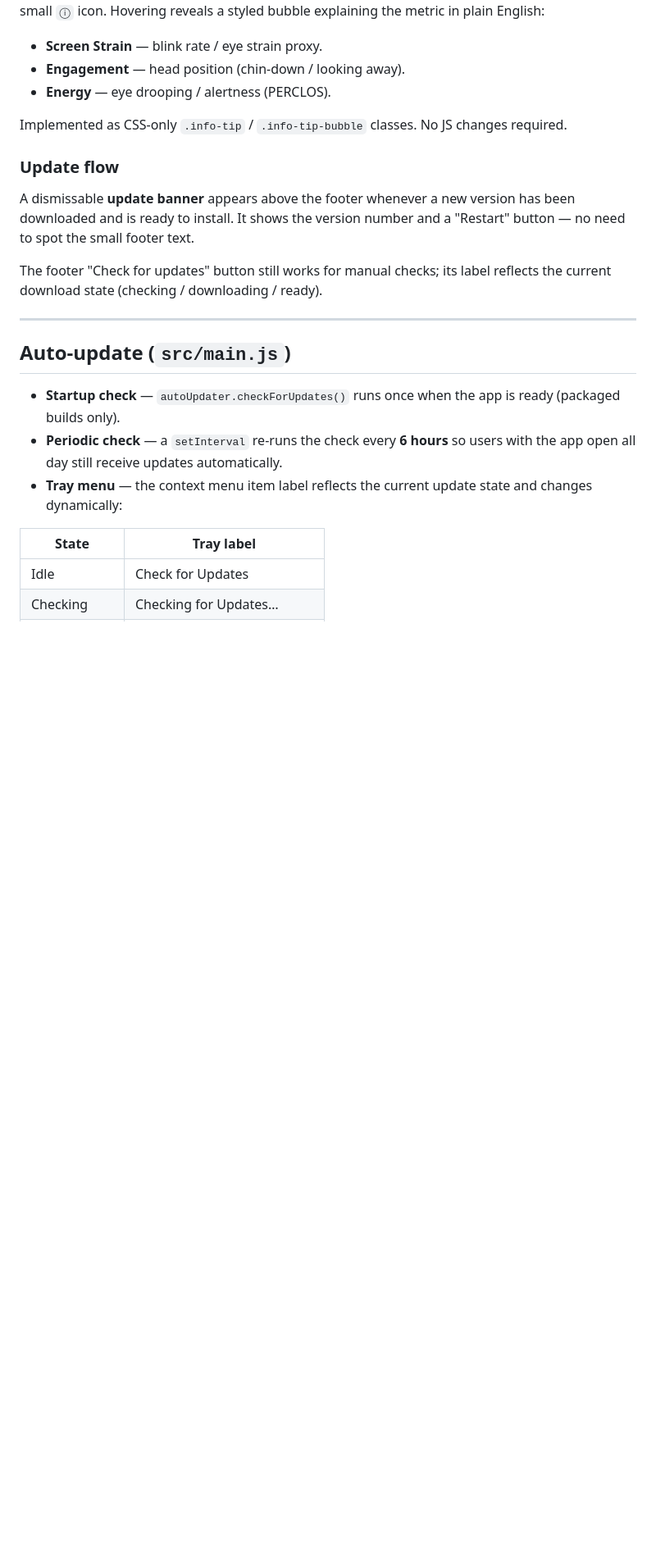
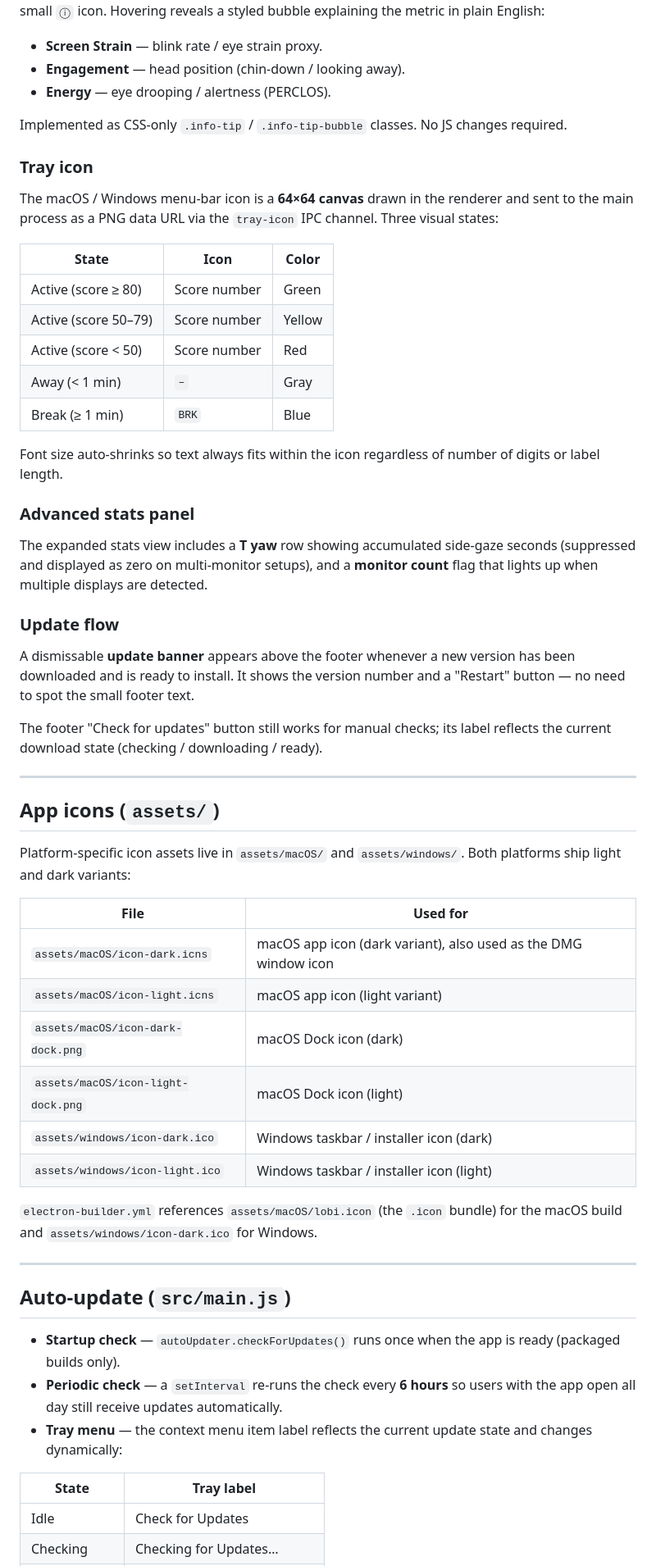
Before and after one commit to adilanchian/lobi, a Markdown page: README.md, the part around one of its changes. Shown at 82% size. GitHub-like rendering; blank space fills up the shorter version.

```diff
--- a/README.md
+++ b/README.md
@@ -388,11 +418,46 @@ The three subscore labels in the stats panel (**Screen Strain**, **Engagement**,
 
 Implemented as CSS-only `.info-tip` / `.info-tip-bubble` classes. No JS changes required.
 
+### Tray icon
+
+The macOS / Windows menu-bar icon is a **64×64 canvas** drawn in the renderer and sent to the main process as a PNG data URL via the `tray-icon` IPC channel. Three visual states:
+
+| State | Icon | Color |
+|---|---|---|
+| Active (score ≥ 80) | Score number | Green |
+| Active (score 50–79) | Score number | Yellow |
+| Active (score < 50) | Score number | Red |
+| Away (< 1 min) | `–` | Gray |
+| Break (≥ 1 min) | `BRK` | Blue |
+
+Font size auto-shrinks so text always fits within the icon regardless of number of digits or label length.
+
+### Advanced stats panel
+
+The expanded stats view includes a **T yaw** row showing accumulated side-gaze seconds (suppressed and displayed as zero on multi-monitor setups), and a **monitor count** flag that lights up when multiple displays are detected.
+
 ### Update flow
 
 A dismissable **update banner** appears above the footer whenever a new version has been downloaded and is ready to install. It shows the version number and a "Restart" button — no need to spot the small footer text.
 
 The footer "Check for updates" button still works for manual checks; its label reflects the current download state (checking / downloading / ready).
+
+---
+
+## App icons (`assets/`)
+
+Platform-specific icon assets live in `assets/macOS/` and `assets/windows/`. Both platforms ship light and dark variants:
+
+| File | Used for |
+|---|---|
+| `assets/macOS/icon-dark.icns` | macOS app icon (dark variant), also used as the DMG window icon |
+| `assets/macOS/icon-light.icns` | macOS app icon (light variant) |
+| `assets/macOS/icon-dark-dock.png` | macOS Dock icon (dark) |
+| `assets/macOS/icon-light-dock.png` | macOS Dock icon (light) |
+| `assets/windows/icon-dark.ico` | Windows taskbar / installer icon (dark) |
+| `assets/windows/icon-light.ico` | Windows taskbar / installer icon (light) |
+
+`electron-builder.yml` references `assets/macOS/lobi.icon` (the `.icon` bundle) for the macOS build and `assets/windows/icon-dark.ico` for Windows.
 
 ---
 
```
Also changed, not shown: other parts of README.md (+70 -11 lines).
